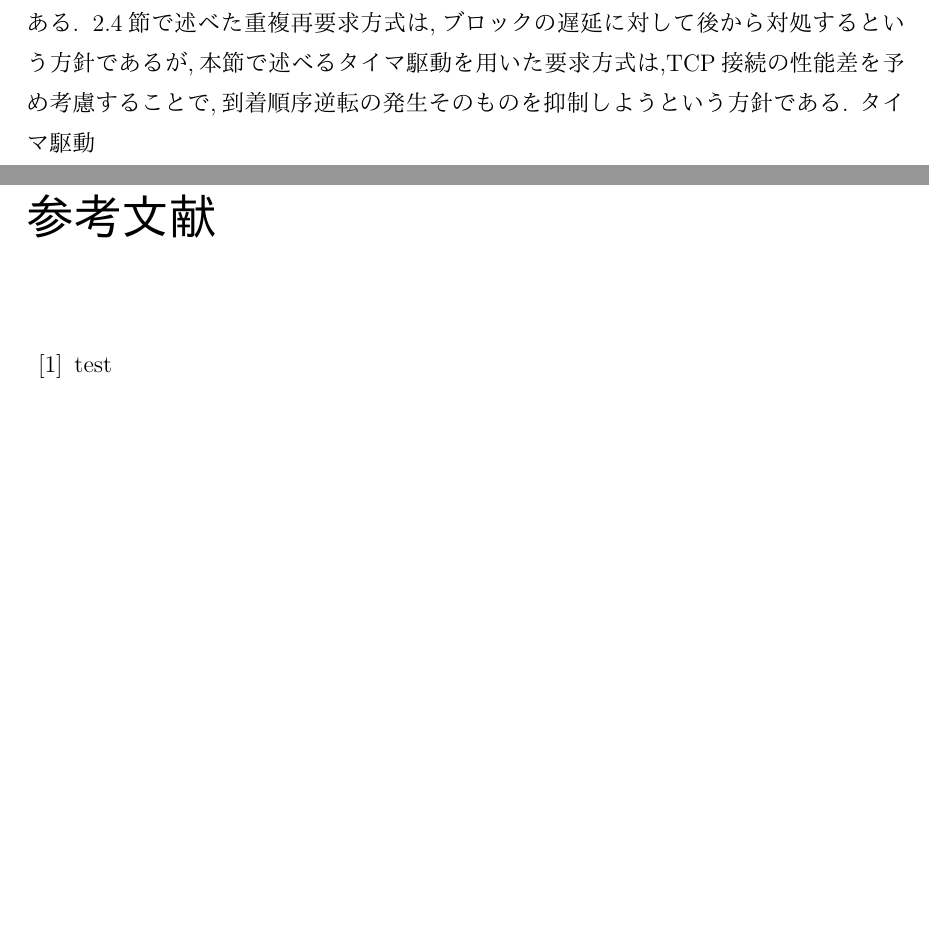
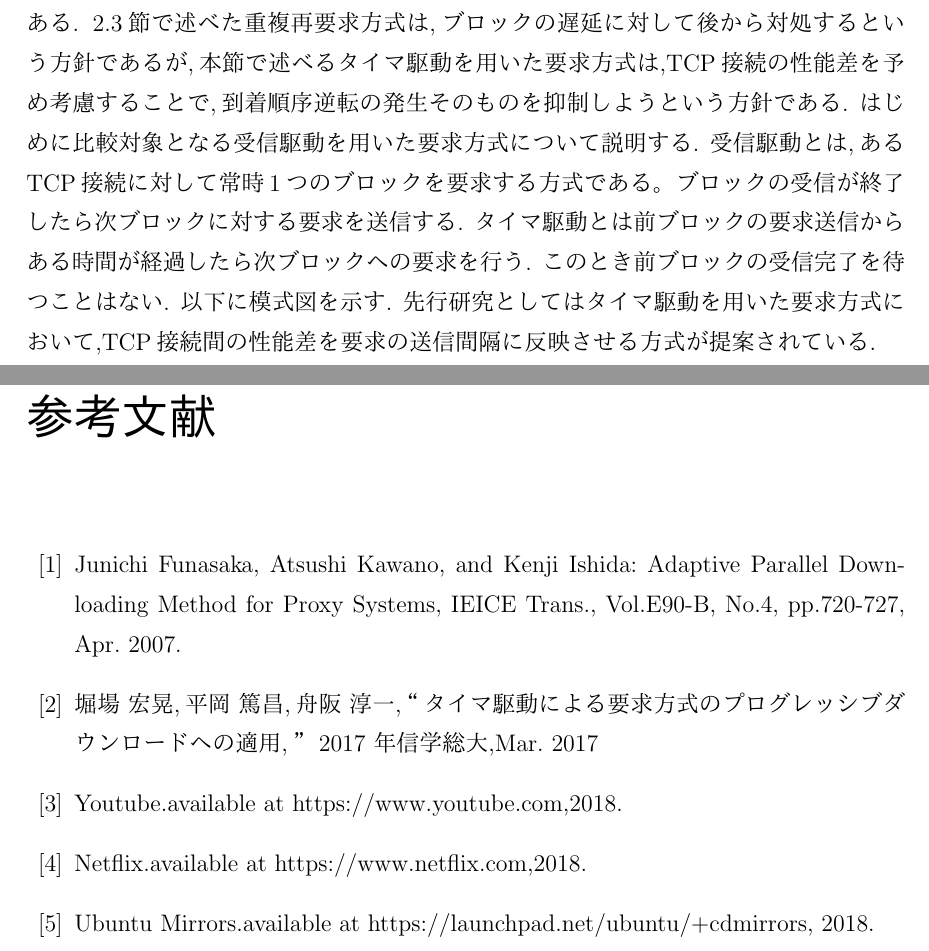
Before and after one commit to johejo/grad-thesis, a LaTeX thesis (grad-thesis.tex): two parts of pages 8 and 24 of 24, joined at a grey line, cut so that both start at the same text, the shorter picture padded with empty space. The pictures show the PDF file grad-thesis.pdf that the author committed with the source.

Commit message:
update 01182115

```diff
--- a/grad-thesis.tex
+++ b/grad-thesis.tex
@@ -65,3 +65,4 @@ Hiroshima City University}
 動画配信サービスにはUDPを利用したストリーミング,TCPを利用したプログレッシブダウンロードの2種類がある.
 アプリケーションプロトコルとしてHTTPを用いるプログレッシブダウンロードは特別なソフトウェアを必要とせず,ブラウザだけで視聴することができるため,近年広く普及してきている.
 また,プログレッシブダウンロードは分割順次ダウンロードとも呼称される.
+プログレッシブダウンロードの動作概要は,まず,1つのファイルを複数のあるサイズのブロックに分割する.
@@ -115,7 +117,13 @@ Hiroshima City University}
  \section{タイマ駆動を用いた要求方式}
  \ref{hukusu}節で述べた複数のTCP接続を用いたプログレッシブダウンロードにおいて起こりうる問題点を解消するために提案されている方式として,タイマ駆動型要求方式[]がある.
  \ref{juhuku}節で述べた重複再要求方式は,ブロックの遅延に対して後から対処するという方針であるが,本節で述べるタイマ駆動を用いた要求方式は,TCP接続の性能差を予め考慮することで,到着順序逆転の発生そのものを抑制しようという方針である.
- タイマ駆動
+ はじめに比較対象となる受信駆動を用いた要求方式について説明する.
+ 受信駆動とは,あるTCP接続に対して常時1つのブロックを要求する方式である。
+ ブロックの受信が終了したら次ブロックに対する要求を送信する.
+ タイマ駆動とは前ブロックの要求送信からある時間が経過したら次ブロックへの要求を行う.
+ このとき前ブロックの受信完了を待つことはない.
+ 以下に模式図を示す.
+ 先行研究としてはタイマ駆動を用いた要求方式において,TCP接続間の性能差を要求の送信間隔に反映させる方式が提案されている.
 
 \chapter{提案方式}\label{sec:sec3}
 本章では性能差のある複数のTCP接続を並列的に利用する際に生じうるいくつかの問題点を解消するためのアルゴリズムを実装した提案方式について述べる.
@@ -402,7 +410,22 @@ DIFFは差分計測を用いた遅延要求方式,NORMALは常時最若番を要
 % 参考文献
 %%%%%%%%%%%%%%%%%%%%%%%%%%%%%%%%%%%%%%%%%%%%%%%%%%%%%%%%%%%%%%%%%%%%%%%%%%%%%
 \begin {thebibliography}{20}
-\bibitem{test} test
+
+\bibitem{proxy}
+Junichi Funasaka, Atsushi Kawano, and Kenji Ishida: Adaptive Parallel Downloading Method for Proxy Systems, IEICE Trans., Vol.E90-B, No.4, pp.720-727, Apr. 2007.
+
+\bibitem{hiraoka}
+堀場 宏晃,平岡 篤昌,舟阪 淳一,“タイマ駆動による要求方式のプログレッシブダ
+ウンロードへの適用,” 2017 年信学総大,Mar. 2017
+
+\bibitem{youtube}
+Youtube.available at https://www.youtube.com,2018.
+
+\bibitem{netflix}
+Netflix.available at https://www.netflix.com,2018.
+
+\bibitem{ubuntu}
+Ubuntu Mirrors.available at https://launchpad.net/ubuntu/+cdmirrors, 2018.
 
 \end {thebibliography}
 
```
Also changed, not shown: figure/test_network.pdf (renamed from test_network.pdf), grad-thesis.pdf, grad-thesis.tex (19 more changed lines).
